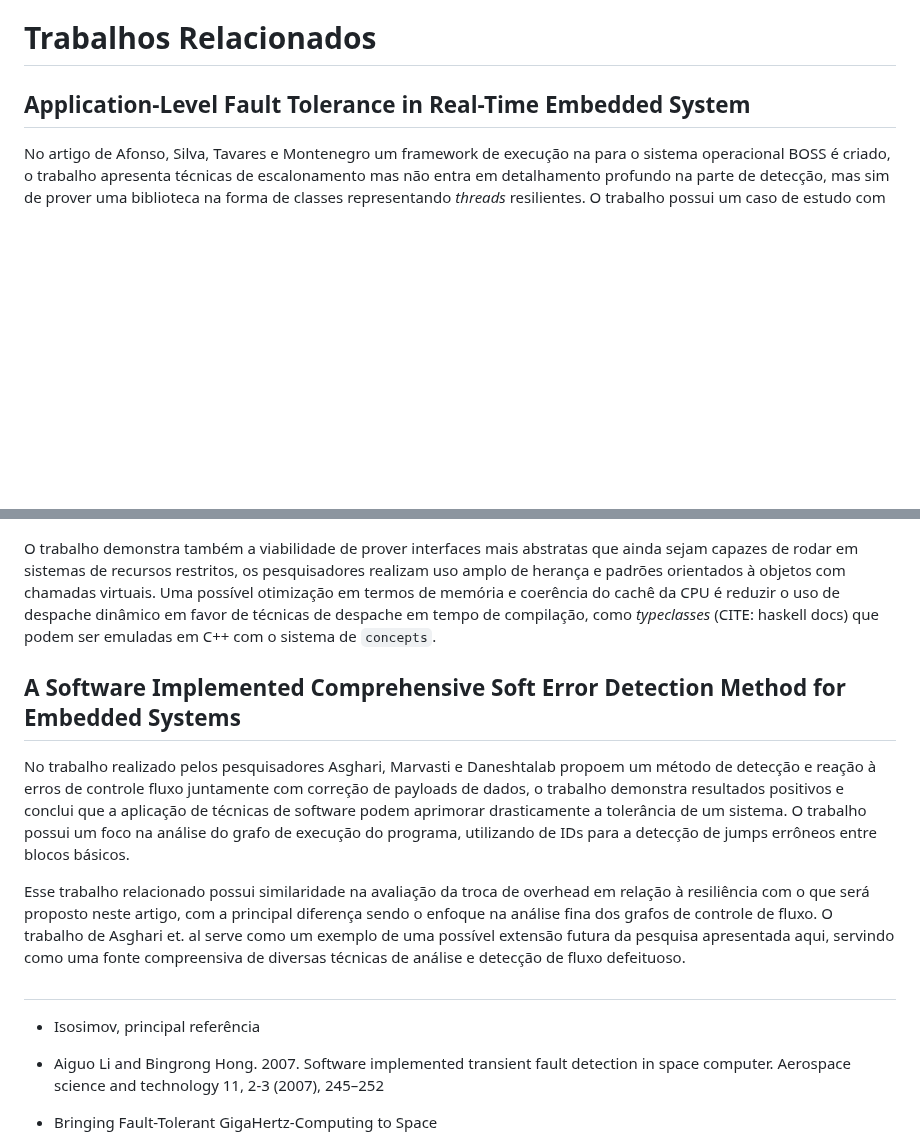
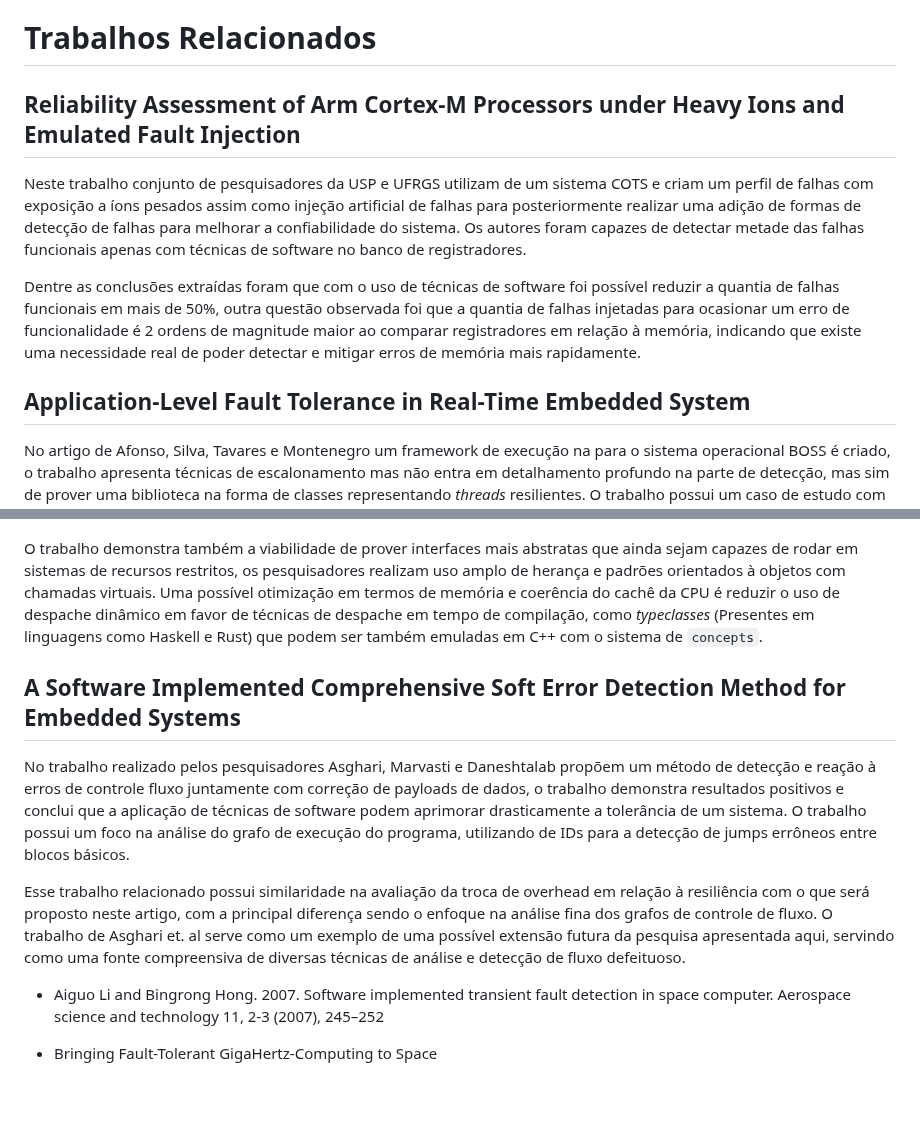
Before and after one commit to axe-or/fault-tolerance-thesis, a Markdown page: chapters/02_fundamentacao_teorica.md, 2 parts joined by grey strips. Rendered like a GitHub page; blank space fills up the shorter version.

Commit message:
Cite new paper

```diff
--- a/chapters/02_fundamentacao_teorica.md
+++ b/chapters/02_fundamentacao_teorica.md
@@ -140,6 +140,11 @@ O escalonamento tolerante à falhas é a combinação de métodos que permitem q
 
 # Trabalhos Relacionados
 
+## Reliability Assessment of Arm Cortex-M Processors under Heavy Ions and Emulated Fault Injection
+
+Neste trabalho conjunto de pesquisadores da USP e UFRGS utilizam de um sistema COTS e criam um perfil de falhas com exposição a íons pesados assim como injeção artificial de falhas para posteriormente realizar uma adição de formas de detecção de falhas para melhorar a confiabilidade do sistema. Os autores foram capazes de detectar metade das falhas funcionais apenas com técnicas de software no banco de registradores.
+
+Dentre as conclusões extraídas foram que com o uso de técnicas de software foi possível reduzir a quantia de falhas funcionais em mais de 50%, outra questão observada foi que a quantia de falhas injetadas para ocasionar um erro de funcionalidade é 2 ordens de magnitude maior ao comparar registradores em relação à memória, indicando que existe uma necessidade real de poder detectar e mitigar erros de memória mais rapidamente.
 
 ## Application-Level Fault Tolerance in Real-Time Embedded System
 
@@ -147,18 +152,14 @@ No artigo de Afonso, Silva, Tavares e Montenegro um framework de execução na p
 
 ![Comparação de Performance](../assets/related_works_psp_perf.png)
 
-O trabalho demonstra também a viabilidade de prover interfaces mais abstratas que ainda sejam capazes de rodar em sistemas de recursos restritos, os pesquisadores realizam uso amplo de herança e padrões orientados à objetos com chamadas virtuais. Uma possível otimização em termos de memória e coerência do cachê da CPU é reduzir o uso de despache dinâmico em favor de técnicas de despache em tempo de compilação, como *typeclasses* (CITE: haskell docs) que podem ser emuladas em C++ com o sistema de `concepts`.
+O trabalho demonstra também a viabilidade de prover interfaces mais abstratas que ainda sejam capazes de rodar em sistemas de recursos restritos, os pesquisadores realizam uso amplo de herança e padrões orientados à objetos com chamadas virtuais. Uma possível otimização em termos de memória e coerência do cachê da CPU é reduzir o uso de despache dinâmico em favor de técnicas de despache em tempo de compilação, como *typeclasses* (Presentes em linguagens como Haskell e Rust) que podem ser também emuladas em C++ com o sistema de `concepts`.
 
 ## A Software Implemented Comprehensive Soft Error Detection Method for Embedded Systems
 
-No trabalho realizado pelos pesquisadores Asghari, Marvasti e Daneshtalab propoem um método de detecção e reação à erros de controle fluxo juntamente com correção de payloads de dados, o trabalho demonstra resultados positivos e conclui que a aplicação de técnicas de software podem aprimorar drasticamente a tolerância de um sistema. O trabalho possui um foco na análise do grafo de execução do programa, utilizando de IDs para a detecção de jumps errôneos entre blocos básicos.
+No trabalho realizado pelos pesquisadores Asghari, Marvasti e Daneshtalab propõem um método de detecção e reação à erros de controle fluxo juntamente com correção de payloads de dados, o trabalho demonstra resultados positivos e conclui que a aplicação de técnicas de software podem aprimorar drasticamente a tolerância de um sistema. O trabalho possui um foco na análise do grafo de execução do programa, utilizando de IDs para a detecção de jumps errôneos entre blocos básicos.
 
 Esse trabalho relacionado possui similaridade na avaliação da troca de overhead em relação à resiliência com o que será proposto neste artigo, com a principal diferença sendo o enfoque na análise fina dos grafos de controle de fluxo. O trabalho de Asghari et. al serve como um exemplo de uma possível extensão futura da pesquisa apresentada aqui, servindo como uma fonte compreensiva de diversas técnicas de análise e detecção de fluxo defeituoso.
 
-#
-
-
-- Isosimov, principal referência
 
 - Aiguo Li and Bingrong Hong. 2007. Software implemented transient fault detection in space computer. Aerospace science and technology 11, 2-3 (2007), 245–252
 
```
